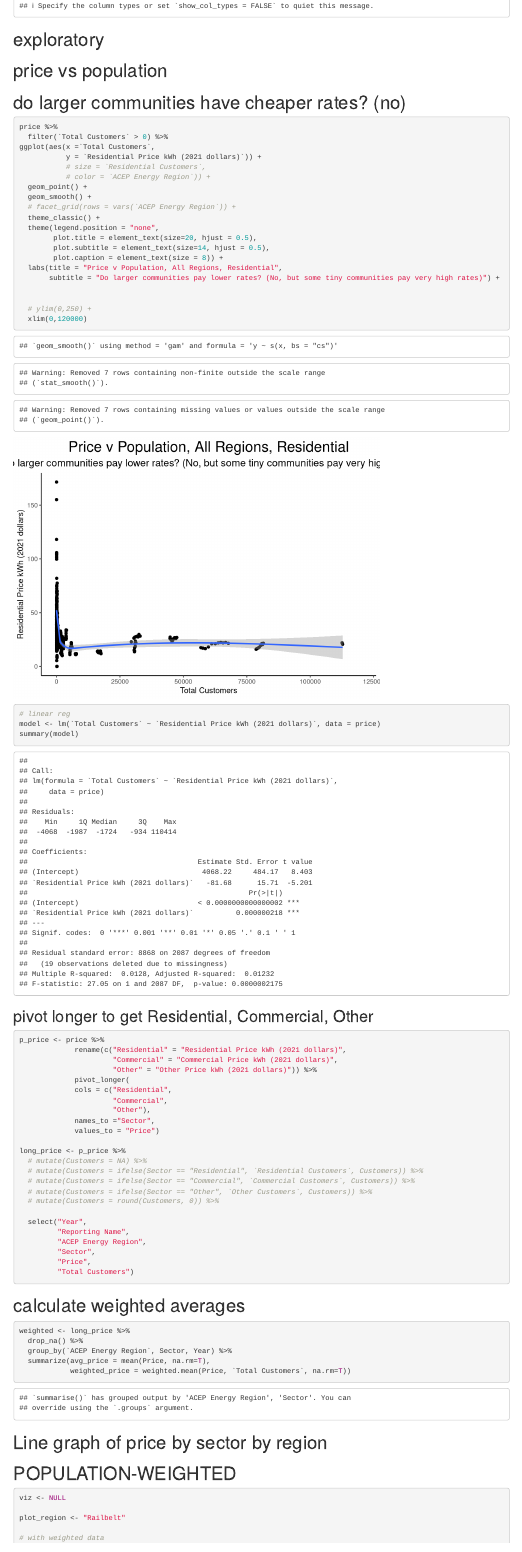
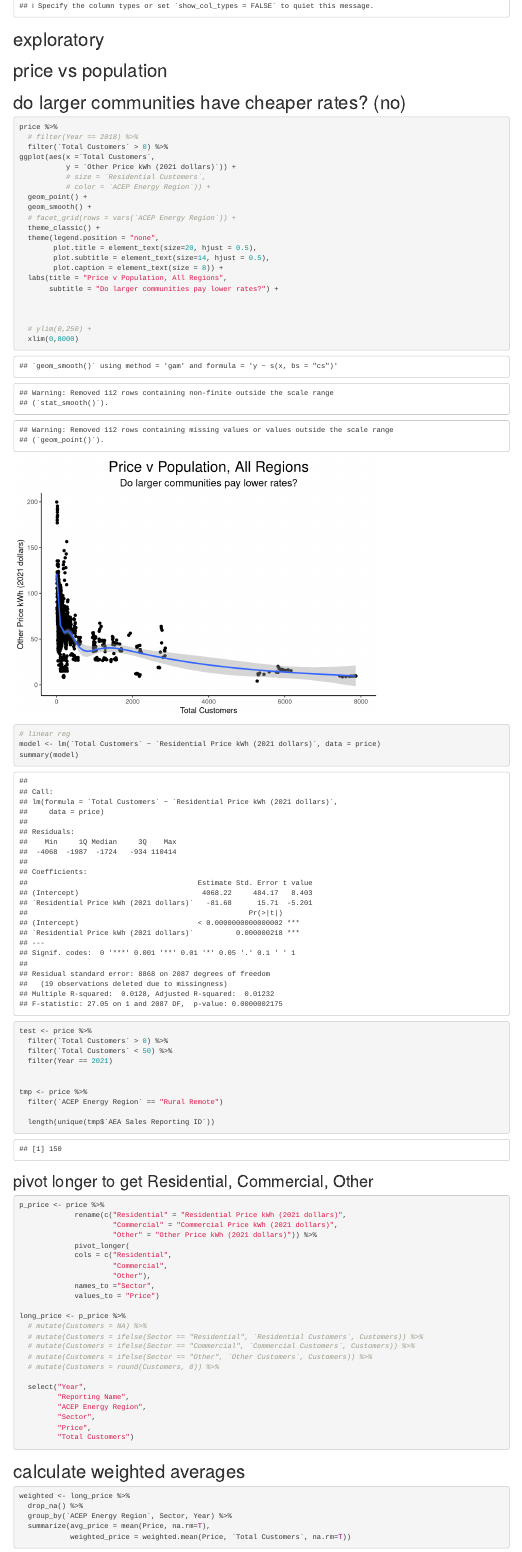
Before and after one commit to acep-uaf/ak-energy-statistics-2011_2021, an R Markdown document (trends/viz_prices.Rmd): the page in a window 1100 px wide, from 870 px down. Rendered offline with R 4.5, knitr and Pandoc, with nearby package versions; code that draws random numbers runs with fixed seeds of ours; some code elsewhere in the file could not run offline.

Commit message:
housekeeping

````diff
--- a/trends/viz_prices.Rmd
+++ b/trends/viz_prices.Rmd
@@ -47,9 +47,10 @@ price <- read_csv("./trends/raw/prices_pce_inflation.csv")
 # do larger communities have cheaper rates? (no)
 ```{R}
 price %>%
+  # filter(Year == 2018) %>%
   filter(`Total Customers` > 0) %>%
 ggplot(aes(x =`Total Customers`,
-           y = `Residential Price kWh (2021 dollars)`)) +
+           y = `Other Price kWh (2021 dollars)`)) +
            # size = `Residential Customers`,
            # color = `ACEP Energy Region`)) +
   geom_point() +
@@ -60,12 +61,13 @@ ggplot(aes(x =`Total Customers`,
         plot.title = element_text(size=20, hjust = 0.5),
         plot.subtitle = element_text(size=14, hjust = 0.5),
         plot.caption = element_text(size = 8)) +
-  labs(title = "Price v Population, All Regions, Residential",
-       subtitle = "Do larger communities pay lower rates? (No, but some tiny communities pay very high rates)") +
+  labs(title = "Price v Population, All Regions",
+       subtitle = "Do larger communities pay lower rates?") +
+
 
 
   # ylim(0,250) +
-  xlim(0,120000)
+  xlim(0,8000)
 
 
 # linear reg
@@ -74,7 +76,21 @@ summary(model)
 
 
 
+test <- price %>%
+  filter(`Total Customers` > 0) %>%
+  filter(`Total Customers` < 50) %>%
+  filter(Year == 2021)
+
+
+tmp <- price %>%
+  filter(`ACEP Energy Region` == "Rural Remote")
+
+  length(unique(tmp$`AEA Sales Reporting ID`))
+
+
+
 ```
+
 
 
 ## pivot longer to get Residential, Commercial, Other
````
Also changed, not shown: trends/prices_pce_inflation_population.Rmd (+6 -0 lines), 1 other file.
